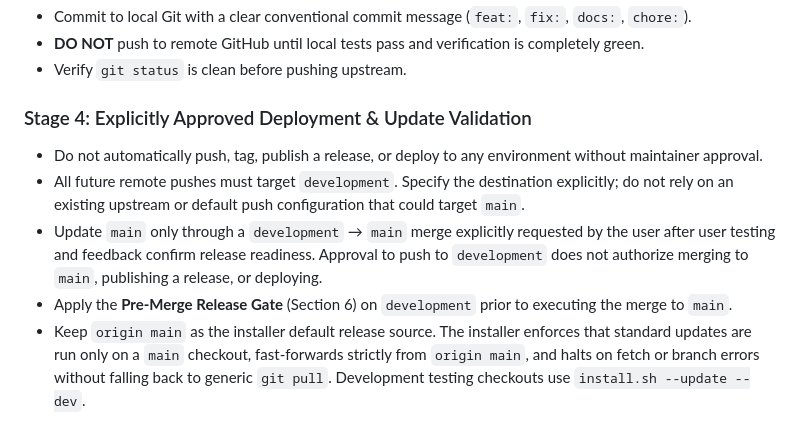
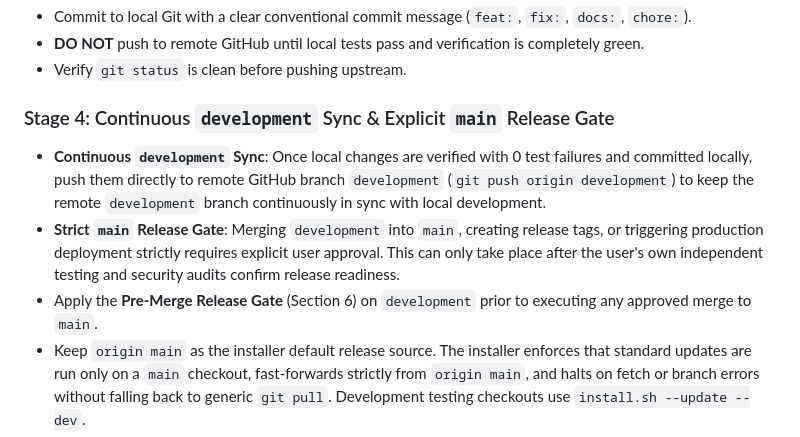
Before and after one commit to darktekmafia/MP3MetaFix, a Markdown page: docs/development_workflow.md, the part around the change. Drawn GitHub-style.

Commit message:
docs: update workflow rule for continuous development branch sync and main merge gate

```diff
--- a/docs/development_workflow.md
+++ b/docs/development_workflow.md
@@ -121,11 +121,10 @@ Follow a strict 4-stage validation pipeline:
 - **DO NOT** push to remote GitHub until local tests pass and verification is completely green.
 - Verify `git status` is clean before pushing upstream.
 
-### Stage 4: Explicitly Approved Deployment & Update Validation
-- Do not automatically push, tag, publish a release, or deploy to any environment without maintainer approval.
-- All future remote pushes must target `development`. Specify the destination explicitly; do not rely on an existing upstream or default push configuration that could target `main`.
-- Update `main` only through a `development` → `main` merge explicitly requested by the user after user testing and feedback confirm release readiness. Approval to push to `development` does not authorize merging to `main`, publishing a release, or deploying.
-- Apply the **Pre-Merge Release Gate** (Section 6) on `development` prior to executing the merge to `main`.
+### Stage 4: Continuous `development` Sync & Explicit `main` Release Gate
+- **Continuous `development` Sync**: Once local changes are verified with 0 test failures and committed locally, push them directly to remote GitHub branch `development` (`git push origin development`) to keep the remote `development` branch continuously in sync with local development.
+- **Strict `main` Release Gate**: Merging `development` into `main`, creating release tags, or triggering production deployment strictly requires explicit user approval. This can only take place after the user's own independent testing and security audits confirm release readiness.
+- Apply the **Pre-Merge Release Gate** (Section 6) on `development` prior to executing any approved merge to `main`.
 - Keep `origin main` as the installer default release source. The installer enforces that standard updates are run only on a `main` checkout, fast-forwards strictly from `origin main`, and halts on fetch or branch errors without falling back to generic `git pull`. Development testing checkouts use `install.sh --update --dev`.
 - Validate installer and update changes in the designated disposable LXC before recommending wider deployment. Check service identity, listening ports, proxy behavior, data preservation, and recovery after failure.
 - Preserve user files, configuration, authentication secrets, and existing data unless an approved migration explicitly changes them.
```
